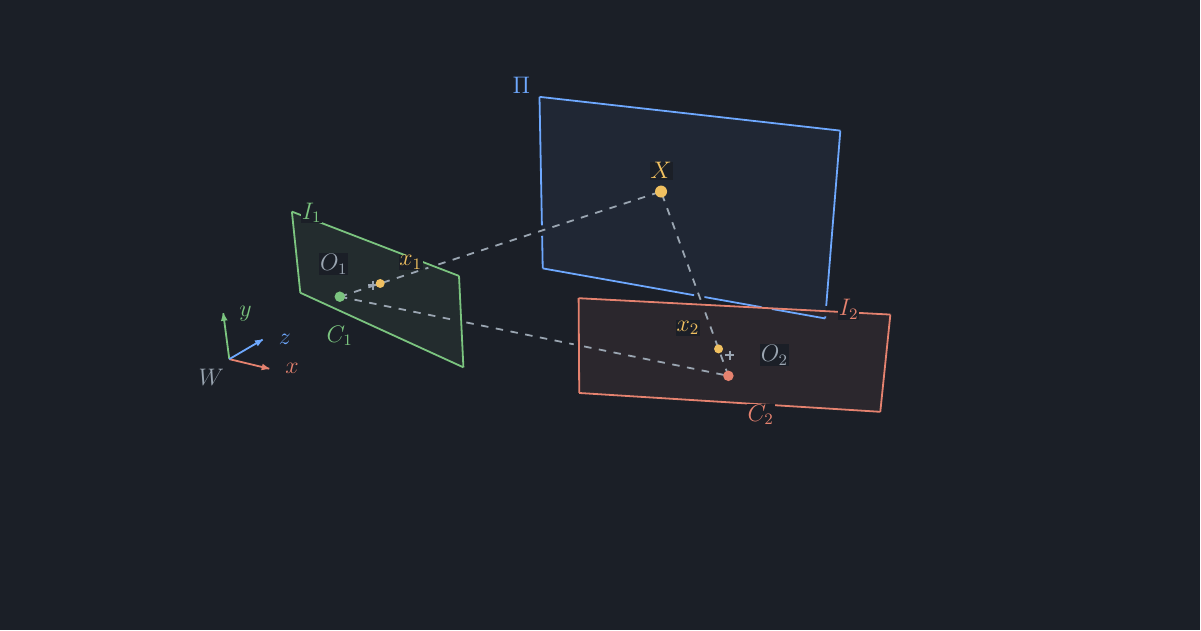
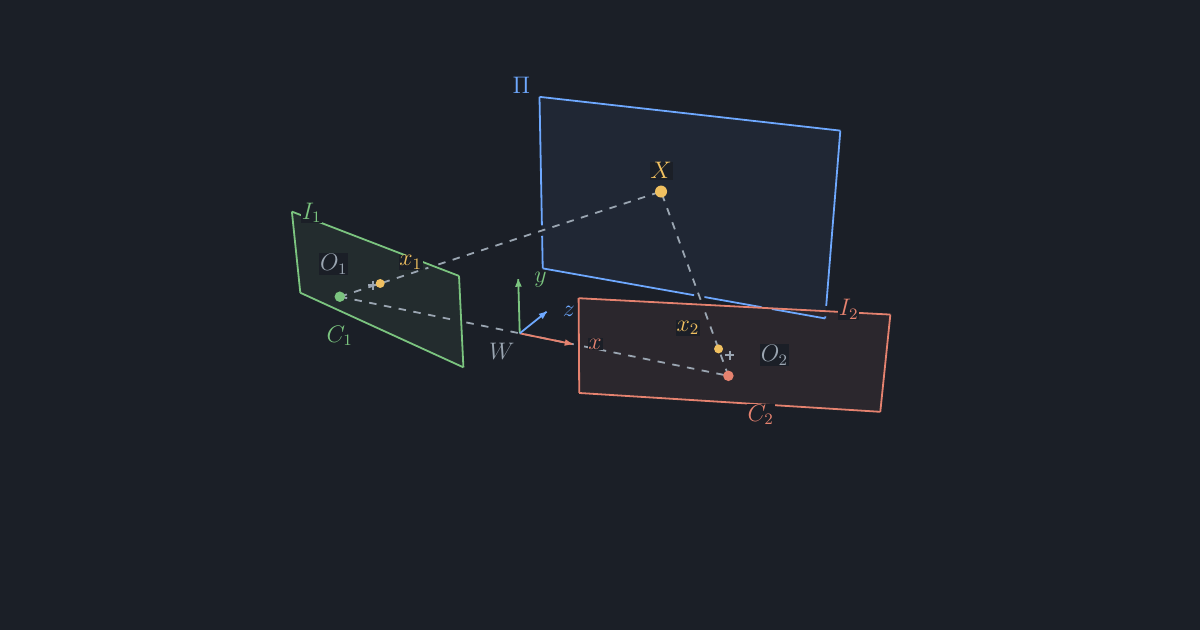
Before and after one commit to EternalGoldenBraid/AudioViz, a LaTeX figure (docs/camera-equivalence/model.tex): the whole page. Compiled offline with pdfLaTeX.

Commit message:
docs/camera-equivalence: mark the actual world-frame origin
Co-authored-by: Copilot <223556219+Copilot@users.noreply.github.com>

```diff
--- a/docs/camera-equivalence/model.tex
+++ b/docs/camera-equivalence/model.tex
@@ -64,9 +64,9 @@
 \node[text=observed,anchor=east,fill=bg,inner sep=0.4bp] at (467.0249,218.5987) {$x_2$};
 \node[text=dim,anchor=east,fill=bg,inner sep=0.4bp] at (232.5211,176.0402) {$O_1$};
 \node[text=dim,anchor=west,fill=bg,inner sep=0.4bp] at (506.4184,236.7095) {$O_2$};
-\node[text=c2,anchor=west,fill=bg,inner sep=0.4bp] at (189.4959,245.8025) {$x$};
-\node[text=c1,anchor=west,fill=bg,inner sep=0.4bp] at (158.8295,208.8259) {$y$};
-\node[text=prediction,anchor=west,fill=bg,inner sep=0.4bp] at (185.0867,226.3892) {$z$};
-\node[text=dim,anchor=center,fill=bg,inner sep=0.4bp] at (140.8579,251.4049) {$W$};
+\node[text=c2,anchor=west,fill=bg,inner sep=0.4bp] at (391.5215,229.3520) {$x$};
+\node[text=c1,anchor=west,fill=bg,inner sep=0.4bp] at (355.4892,186.1353) {$y$};
+\node[text=prediction,anchor=west,fill=bg,inner sep=0.4bp] at (374.3931,207.8260) {$z$};
+\node[text=dim,anchor=center,fill=bg,inner sep=0.4bp] at (334.4793,234.2170) {$W$};
 \end{tikzpicture}
 \end{document}
```
Also changed, not shown: docs/camera-equivalence/index.md (+1 -1 lines), docs/camera-equivalence/model.svg, docs/camera-equivalence/model.tex (12 more changed lines), 2 other files.
